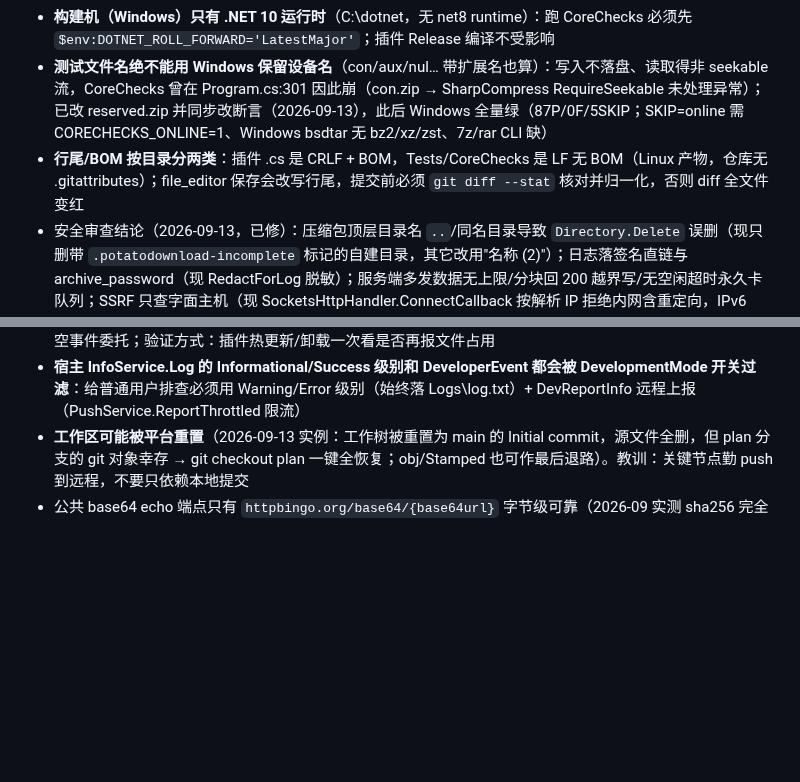
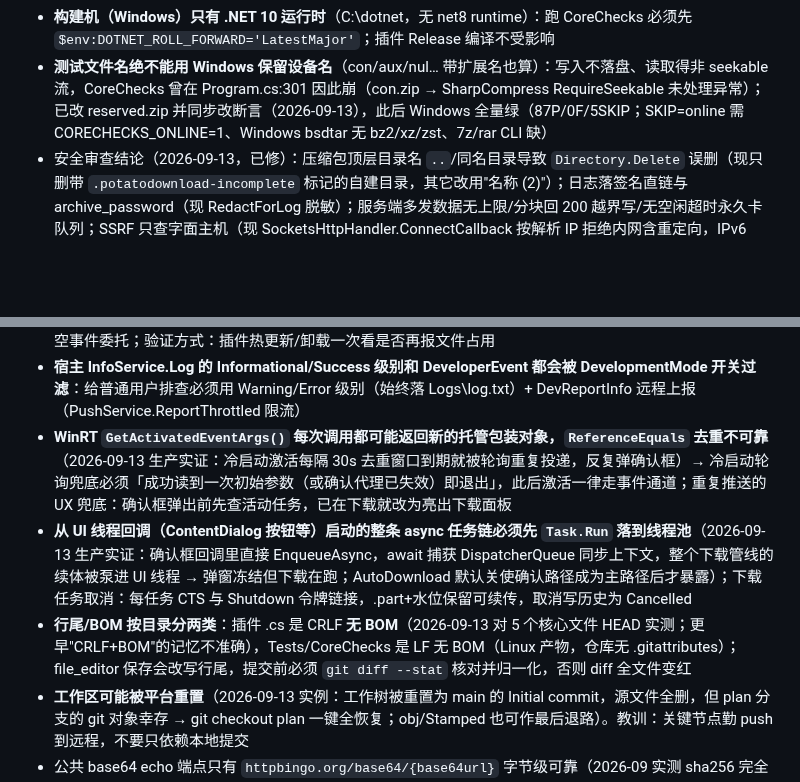
Before and after one commit to luoyuxiaoxiao/PotatoDownload, a Markdown page: AGENTS.md, 2 parts joined by grey strips. Drawn GitHub-style; blank space fills up the shorter version.

Commit message:
chore: record activation-poll/UI-context/cancel lessons in AGENTS.md

```diff
--- a/AGENTS.md
+++ b/AGENTS.md
@@ -82,11 +82,13 @@
 - 核心逻辑自检工程 `Tests/CoreChecks`（net8.0 控制台，链接编译 InstallRequest/DownloadService/UnpackService，本地 HttpListener 模拟各种异常服务端；100 项）：`cd Tests/CoreChecks && dotnet run`，`CORECHECKS_ONLINE=1` 额外跑真实 HTTPS；Linux 上须 `NUGET_PACKAGES=~/.nuget/packages` 覆盖根 NuGet.Config 里的 Windows 路径；本机 .NET 8 SDK 装在 ~/.dotnet（`DOTNET_ROOT=~/.dotnet`）；WinUI 相关文件（Plugin*.cs/Controls/PushService）只能在 Windows 构建机编译
 - **构建机（Windows）只有 .NET 10 运行时**（C:\dotnet，无 net8 runtime）：跑 CoreChecks 必须先 `$env:DOTNET_ROLL_FORWARD='LatestMajor'`；插件 Release 编译不受影响
 - **测试文件名绝不能用 Windows 保留设备名**（con/aux/nul… 带扩展名也算）：写入不落盘、读取得非 seekable 流，CoreChecks 曾在 Program.cs:301 因此崩（con.zip → SharpCompress RequireSeekable 未处理异常）；已改 reserved.zip 并同步改断言（2026-09-13），此后 Windows 全量绿（87P/0F/5SKIP；SKIP=online 需 CORECHECKS_ONLINE=1、Windows bsdtar 无 bz2/xz/zst、7z/rar CLI 缺）
-- **行尾/BOM 按目录分两类**：插件 .cs 是 CRLF + BOM，Tests/CoreChecks 是 LF 无 BOM（Linux 产物，仓库无 .gitattributes）；file_editor 保存会改写行尾，提交前必须 `git diff --stat` 核对并归一化，否则 diff 全文件变红
 - 安全审查结论（2026-09-13，已修）：压缩包顶层目录名 `..`/同名目录导致 `Directory.Delete` 误删（现只删带 `.potatodownload-incomplete` 标记的自建目录，其它改用"名称 (2)"）；日志落签名直链与 archive_password（现 RedactForLog 脱敏）；服务端多发数据无上限/分块回 200 越界写/无空闲超时永久卡队列；SSRF 只查字面主机（现 SocketsHttpHandler.ConnectCallback 按解析 IP 拒绝内网含重定向，IPv6 ULA/映射地址覆盖）；size 无上限直接预分配（现 MaxSize 512GiB + 磁盘可用空间检查）；file_name 未拒 Windows 非法字符/保留名；永久去重键阻断失败重试；历史保存与主线程插入竞态；占位游戏在下载前创建留下空条目；卸载不取消下载锁 DLL。AutoDownload 默认值已改为关（2026-09-13，任意网页触发深链不再静默下载+解压+入库；首次推送先弹确认框）
 - **激活参数的 COM 代理在激活回调结束后立即失效**（2026-09 远程诊断实证：轮询读 Kind 即抛 0x800706BA 类错误；GetActivatedEventArgs 确实反映热激活，但对象已死）→ **热激活必须订阅 AppInstance.Activated** 并在回调里同步取出 URI 值（只带托管值出来，绝不存 args 引用）；冷启动不触发该事件，由轮询 GetActivatedEventArgs 兜底（初始参数长期有效；同一引用只读一次，失效属预期静默跳过）。宿主 DefaultActivationHandler 对任何激活都导航起始页——用户看到跳转 ≠ 插件收到激活
 - **静态事件订阅的安全做法**（旧规则"绝不订阅"源于未做清理时的 DLL 锁定 UnauthorizedAccessException）：StopAsync 必须 退订 + GC.Collect×2/WaitForPendingFinalizers 释放 WinRT CCW + await 后台 Task 停止 + 清空事件委托；验证方式：插件热更新/卸载一次看是否再报文件占用
 - **宿主 InfoService.Log 的 Informational/Success 级别和 DeveloperEvent 都会被 DevelopmentMode 开关过滤**：给普通用户排查必须用 Warning/Error 级别（始终落 Logs\log.txt）+ DevReportInfo 远程上报（PushService.ReportThrottled 限流）
+- **WinRT `GetActivatedEventArgs()` 每次调用都可能返回新的托管包装对象，`ReferenceEquals` 去重不可靠**（2026-09-13 生产实证：冷启动激活每隔 30s 去重窗口到期就被轮询重复投递，反复弹确认框）→ 冷启动轮询兜底必须「成功读到一次初始参数（或确认代理已失效）即退出」，此后激活一律走事件通道；重复推送的 UX 兜底：确认框弹出前先查活动任务，已在下载就改为亮出下载面板
+- **从 UI 线程回调（ContentDialog 按钮等）启动的整条 async 任务链必须先 `Task.Run` 落到线程池**（2026-09-13 生产实证：确认框回调里直接 EnqueueAsync，await 捕获 DispatcherQueue 同步上下文，整个下载管线的续体被泵进 UI 线程 → 弹窗冻结但下载在跑；AutoDownload 默认关使确认路径成为主路径后才暴露）；下载任务取消：每任务 CTS 与 Shutdown 令牌链接，.part+水位保留可续传，取消写历史为 Cancelled
+- **行尾/BOM 按目录分两类**：插件 .cs 是 CRLF **无 BOM**（2026-09-13 对 5 个核心文件 HEAD 实测；更早"CRLF+BOM"的记忆不准确），Tests/CoreChecks 是 LF 无 BOM（Linux 产物，仓库无 .gitattributes）；file_editor 保存会改写行尾，提交前必须 `git diff --stat` 核对并归一化，否则 diff 全文件变红
 - **工作区可能被平台重置**（2026-09-13 实例：工作树被重置为 main 的 Initial commit，源文件全删，但 plan 分支的 git 对象幸存 → git checkout plan 一键全恢复；obj/Stamped 也可作最后退路）。教训：关键节点勤 push 到远程，不要只依赖本地提交
 - 公共 base64 echo 端点只有 `httpbingo.org/base64/{base64url}` 字节级可靠（2026-09 实测 sha256 完全一致）；httpbin.org 的 /base64 对含 `+`/`/` 的标准 base64 一律 404（百分号编码也不行）——构造测试下载地址别用 httpbin
 - **插件 UI 禁用 XAML，一律纯 C#**：插件 XAML 依赖宿主 v1.10.1+ 的 PluginXamlHost（注册插件 IXamlMetadataProvider + ms-appx 绝对路径 LoadComponent），旧宿主 CreateSettingUi 直接 XamlParseException（2026-09 用户实测崩溃）；不要调用 ResourceLoader.Initialize/加载 Styles 字典；C# 取主题资源用 PluginTheme（ResourceDictionary.TryGetValue 不进 ThemeDictionaries，需递归且必须带回退值）
```
